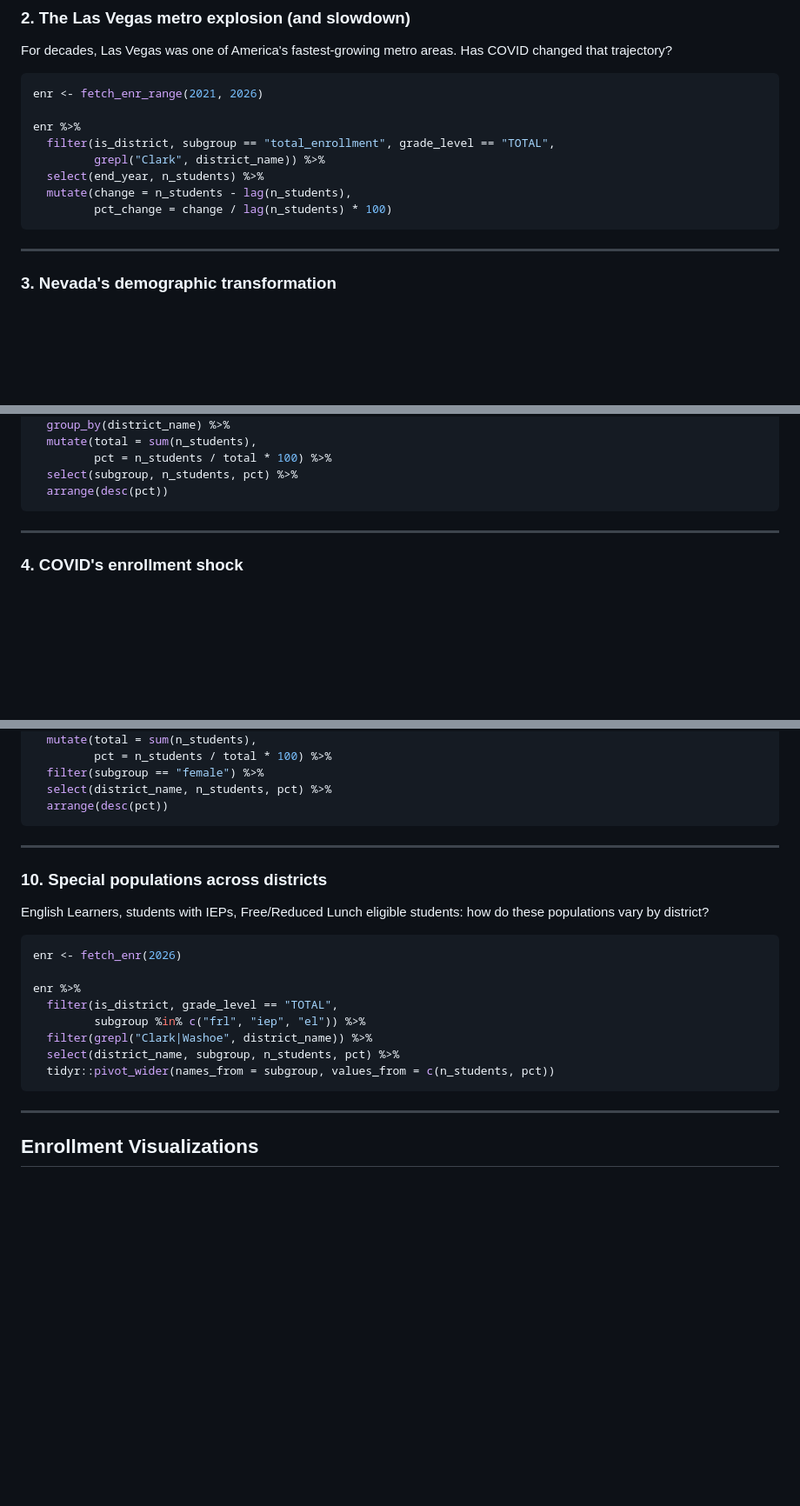
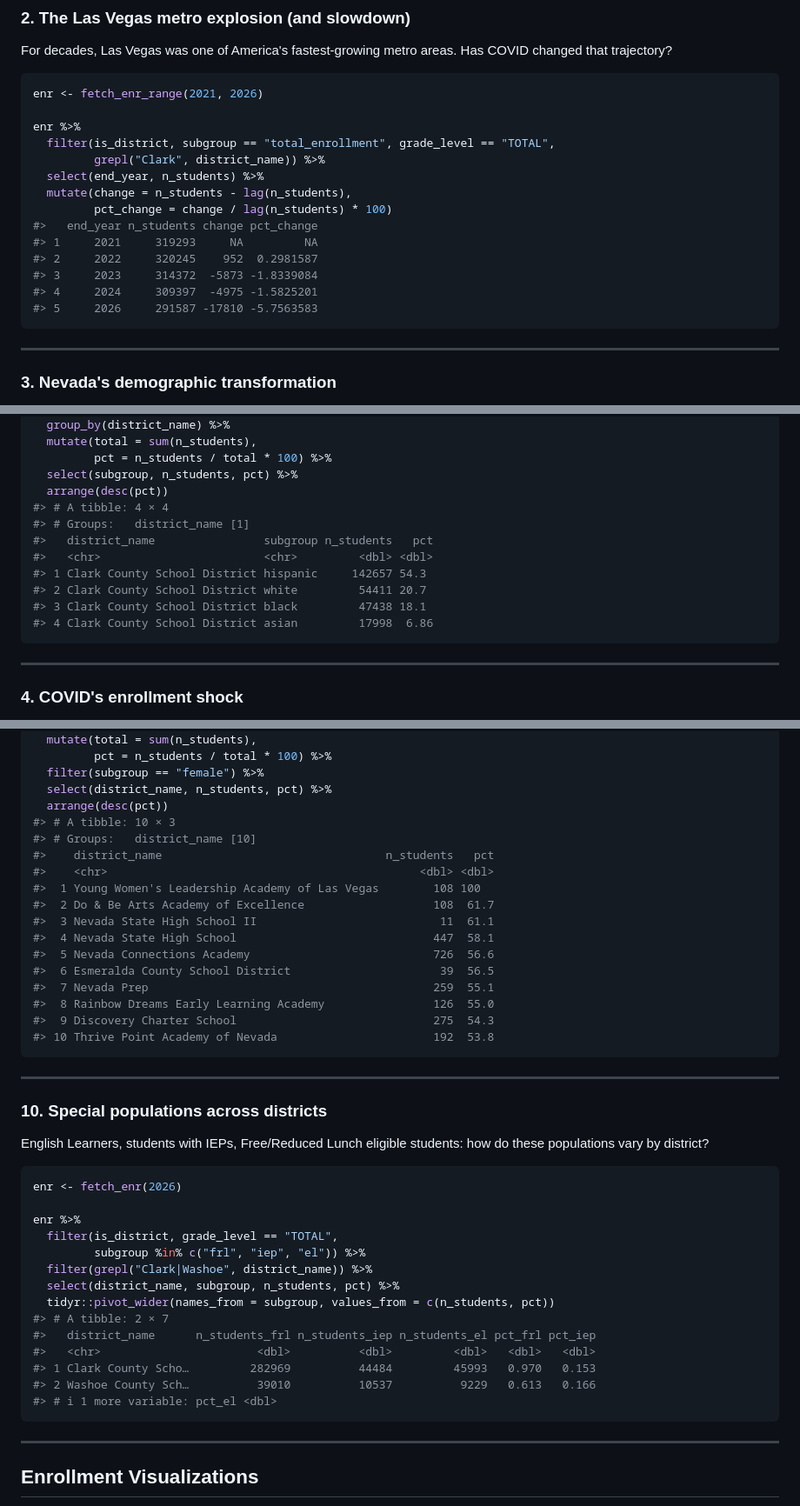
Before and after one commit to almartin82/nvschooldata, a Markdown page: README.md, 3 parts joined by grey strips. Shown at 87% size. GitHub-like rendering; blank space fills up the shorter version.

````diff
--- a/README.md
+++ b/README.md
@@ -50,6 +59,12 @@ enr %>%
   select(end_year, n_students) %>%
   mutate(change = n_students - lag(n_students),
          pct_change = change / lag(n_students) * 100)
+#>   end_year n_students change pct_change
+#> 1     2021     319293     NA         NA
+#> 2     2022     320245    952  0.2981587
+#> 3     2023     314372  -5873 -1.8339084
+#> 4     2024     309397  -4975 -1.5825201
+#> 5     2026     291587 -17810 -5.7563583
 ```
 
 ---
@@ -70,6 +85,14 @@ enr %>%
          pct = n_students / total * 100) %>%
   select(subgroup, n_students, pct) %>%
   arrange(desc(pct))
+#> # A tibble: 4 × 4
+#> # Groups:   district_name [1]
+#>   district_name                subgroup n_students   pct
+#>   <chr>                        <chr>         <dbl> <dbl>
+#> 1 Clark County School District hispanic     142657 54.3
+#> 2 Clark County School District white         54411 20.7
+#> 3 Clark County School District black         47438 18.1
+#> 4 Clark County School District asian         17998  6.86
 ```
 
 ---
@@ -185,6 +238,20 @@ enr %>%
   filter(subgroup == "female") %>%
   select(district_name, n_students, pct) %>%
   arrange(desc(pct))
+#> # A tibble: 10 × 3
+#> # Groups:   district_name [10]
+#>    district_name                                 n_students   pct
+#>    <chr>                                              <dbl> <dbl>
+#>  1 Young Women's Leadership Academy of Las Vegas        108 100
+#>  2 Do & Be Arts Academy of Excellence                   108  61.7
+#>  3 Nevada State High School II                           11  61.1
+#>  4 Nevada State High School                             447  58.1
+#>  5 Nevada Connections Academy                           726  56.6
+#>  6 Esmeralda County School District                      39  56.5
+#>  7 Nevada Prep                                          259  55.1
+#>  8 Rainbow Dreams Early Learning Academy                126  55.0
+#>  9 Discovery Charter School                             275  54.3
+#> 10 Thrive Point Academy of Nevada                       192  53.8
 ```
 
 ---
@@ -202,6 +269,12 @@ enr %>%
   filter(grepl("Clark|Washoe", district_name)) %>%
   select(district_name, subgroup, n_students, pct) %>%
   tidyr::pivot_wider(names_from = subgroup, values_from = c(n_students, pct))
+#> # A tibble: 2 × 7
+#>   district_name      n_students_frl n_students_iep n_students_el pct_frl pct_iep
+#>   <chr>                       <dbl>          <dbl>         <dbl>   <dbl>   <dbl>
+#> 1 Clark County Scho…         282969          44484         45993   0.970   0.153
+#> 2 Washoe County Sch…          39010          10537          9229   0.613   0.166
+#> # ℹ 1 more variable: pct_el <dbl>
 ```
 
 ---
````
Also changed, not shown: other parts of README.md (+39 -0 lines).
